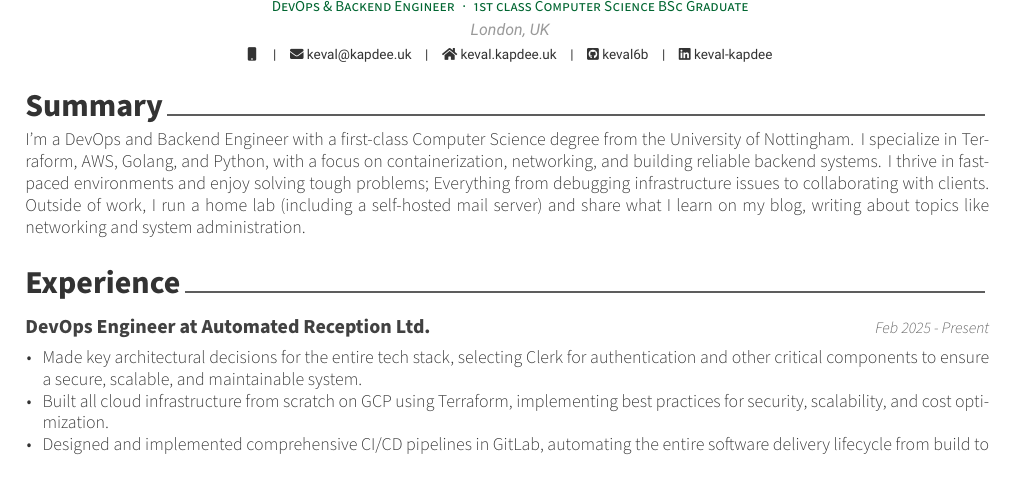
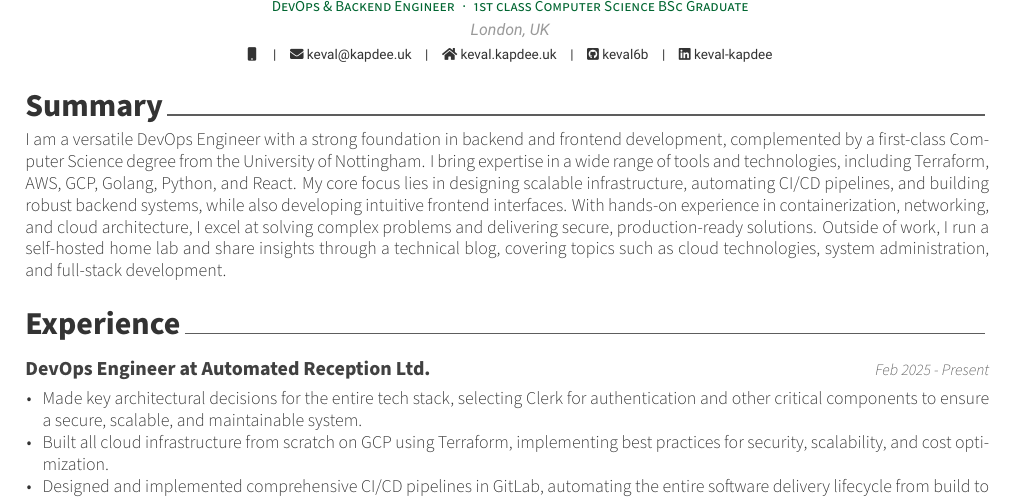
Before and after one commit to keval6b/cv, a LaTeX CV (keval-kapdee-cv.tex): part of page 1 of 2 before the commit and part of page 1 of 3 after it, cut so that both start at the same text. Compiled offline with XeLaTeX.

Commit message:
Update summary

```diff
--- a/keval-kapdee-cv.tex
+++ b/keval-kapdee-cv.tex
@@ -31,10 +31,11 @@
     \cvsection{Summary}
 
     \begin{cvparagraph}
-        I'm a DevOps and Backend Engineer with a first-class Computer Science degree from the University of Nottingham.
-        I specialize in Terraform, AWS, Golang, and Python, with a focus on containerization, networking, and building reliable backend systems.
-        I thrive in fast-paced environments and enjoy solving tough problems; Everything from debugging infrastructure issues to collaborating with clients.
-        Outside of work, I run a home lab (including a self-hosted mail server) and share what I learn on my blog, writing about topics like networking and system administration.
+        I am a versatile DevOps Engineer with a strong foundation in backend and frontend development, complemented by a first-class Computer Science degree from the University of Nottingham.
+        I bring expertise in a wide range of tools and technologies, including Terraform, AWS, GCP, Golang, Python, and React.
+        My core focus lies in designing scalable infrastructure, automating CI/CD pipelines, and building robust backend systems, while also developing intuitive frontend interfaces.
+        With hands-on experience in containerization, networking, and cloud architecture, I excel at solving complex problems and delivering secure, production-ready solutions.
+        Outside of work, I run a self-hosted home lab and share insights through a technical blog, covering topics such as cloud technologies, system administration, and full-stack development.
     \end{cvparagraph}
 
     \cvsection{Experience}\label{experience}
```
